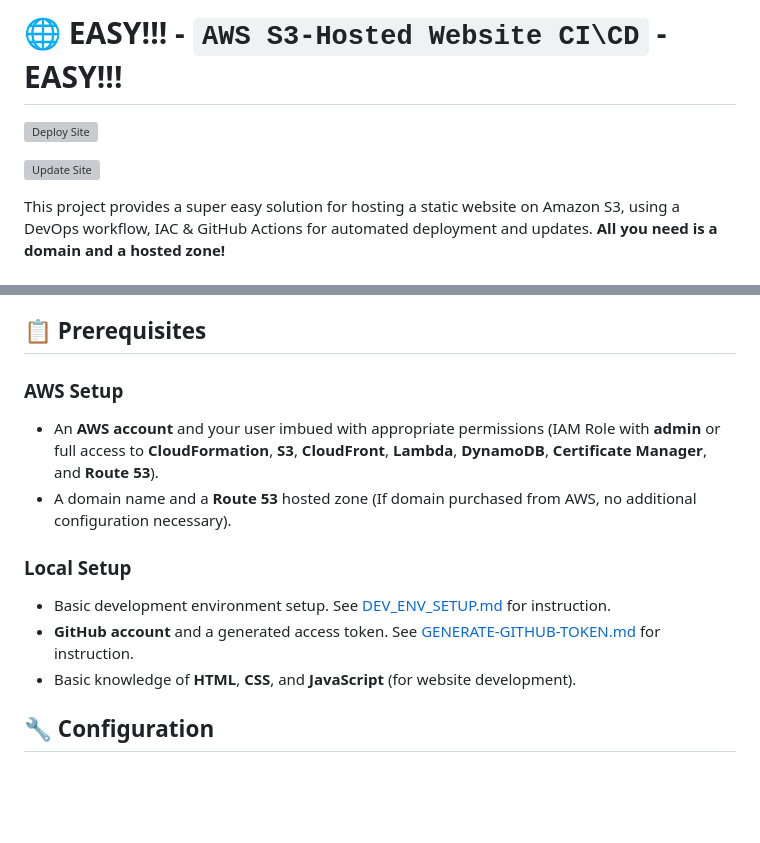
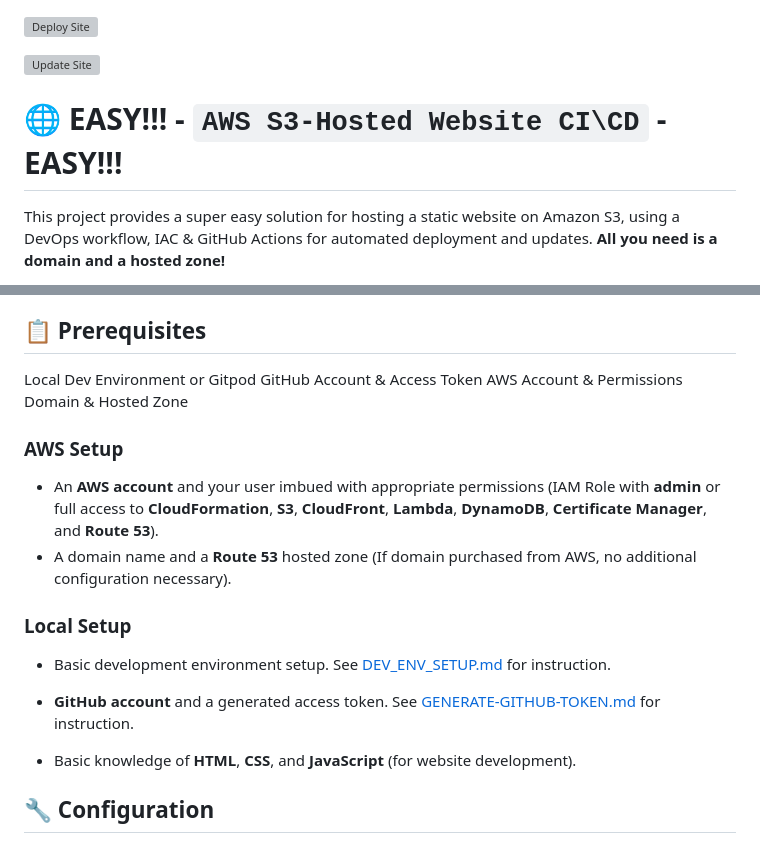
Before and after one commit to Warner-Bell/aws-s3hosted-website-devops, a Markdown page: README.md, 2 parts joined by grey strips. Rendered like a GitHub page; blank space fills up the shorter version; grey boxes are pictures that could not be loaded.

```diff
--- a/README.md
+++ b/README.md
@@ -1,8 +1,8 @@
-# 🌐 EASY!!! - `AWS S3-Hosted Website CI\CD` - EASY!!!
-
 ![Deploy Site](https://github.com/Warner-Bell/AWS-S3Hosted-Website-CI_CD/actions/workflows/deploy.yml/badge.svg)
 
 ![Update Site](https://github.com/Warner-Bell/AWS-S3Hosted-Website-CI_CD/actions/workflows/update.yml/badge.svg)
+
+# 🌐 EASY!!! - `AWS S3-Hosted Website CI\CD` - EASY!!!
 
 This project provides a super easy solution for hosting a static website on Amazon S3, using a DevOps workflow, IAC & GitHub Actions for automated deployment and updates. **All you need is a domain and a hosted zone!**
 
@@ -18,6 +18,10 @@ This project provides a super easy solution for hosting a static website on Amaz
 - Easy local development workflow with a customizable structure.
 
 ## 📋 Prerequisites
+Local Dev Environment or Gitpod
+GitHub Account & Access Token
+AWS Account & Permissions
+Domain & Hosted Zone
 
 ### AWS Setup
 - An **AWS account** and your user imbued with appropriate permissions (IAM Role with **admin** or full access to **CloudFormation**, **S3**, **CloudFront**, **Lambda**, **DynamoDB**, **Certificate Manager**, and **Route 53**).
@@ -25,7 +29,9 @@ This project provides a super easy solution for hosting a static website on Amaz
 
 ### Local Setup
 - Basic development environment setup. See [DEV_ENV_SETUP.md](https://github.com/Warner-Bell/AWS-S3Hosted-Website-CI_CD/blob/d2a553a7f9f4d547491e3b45b0b4778c2d1a9114/DEV_ENV_SETUP.md) for instruction.
+
 - **GitHub account** and a generated access token. See [GENERATE-GITHUB-TOKEN.md](https://github.com/Warner-Bell/AWS-S3Hosted-Website-CI_CD/blob/d2a553a7f9f4d547491e3b45b0b4778c2d1a9114/GENERATE-GITHUB-TOKEN.md) for instruction.
+
 - Basic knowledge of **HTML**, **CSS**, and **JavaScript** (for website development).
 
 ## 🔧 Configuration
```
